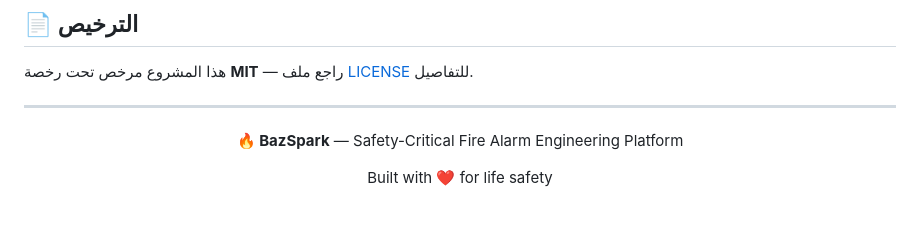
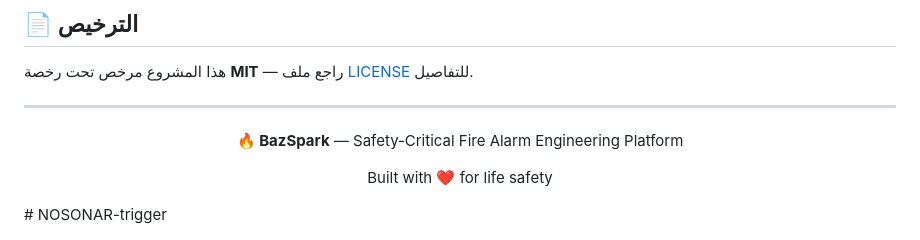
Before and after one commit to ahmdelbaz28-ux/BAZspark, a Markdown page: README.md, the part around the change. GitHub-like rendering; blank space fills up the shorter version.

Commit message:
chore: README NOSONAR analysis trigger

```diff
--- a/README.md
+++ b/README.md
@@ -505,3 +505,4 @@ sudo certbot --nginx -d bazspark.yourdomain.com
 Built with ❤️ for life safety
 
 </div>
+# NOSONAR-trigger
```
